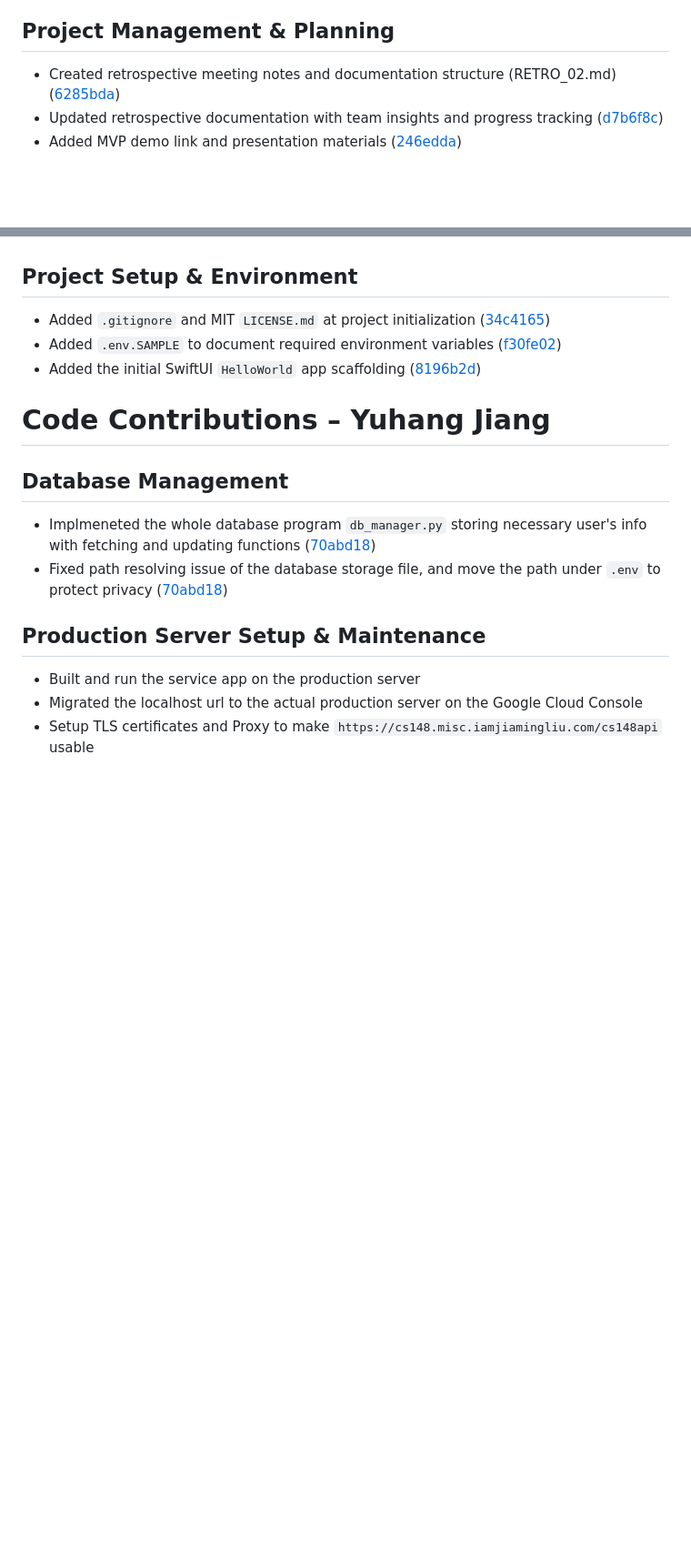
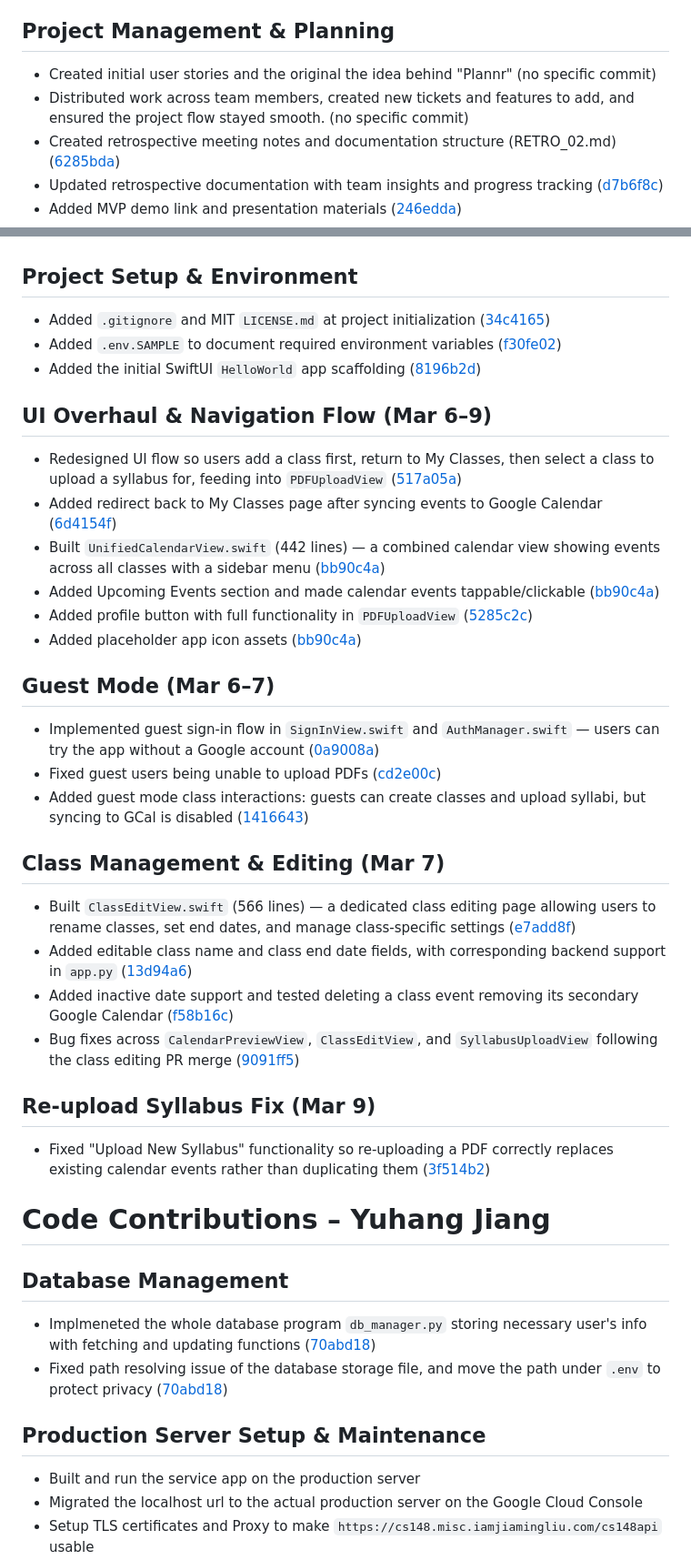
Before and after one commit to ucsb-cs148-w26/pj07-syllabus-to-cal-2pm, a Markdown page: team/contributions/CONTRIBS.md, 2 parts joined by grey strips. Shown at 91% size. Drawn GitHub-style; blank space fills up the shorter version.

Commit message:
as - update team CONTRIBS file

```diff
--- a/team/contributions/CONTRIBS.md
+++ b/team/contributions/CONTRIBS.md
@@ -24,6 +27,8 @@
 
 ## Project Management & Planning
 
+-   Created initial user stories and the original the idea behind "Plannr" (no specific commit)
+-   Distributed work across team members, created new tickets and features to add, and ensured the project flow stayed smooth. (no specific commit)
 -   Created retrospective meeting notes and documentation structure (RETRO\_02.md) ([6285bda](https://github.com/ucsb-cs148-w26/pj07-syllabus-to-cal-2pm/commit/6285bda))
 -   Updated retrospective documentation with team insights and progress tracking ([d7b6f8c](https://github.com/ucsb-cs148-w26/pj07-syllabus-to-cal-2pm/commit/d7b6f8c))
 -   Added MVP demo link and presentation materials ([246edda](https://github.com/ucsb-cs148-w26/pj07-syllabus-to-cal-2pm/commit/246edda))
@@ -178,6 +183,29 @@ Designed on Canvas the app logo.
 - Added `.env.SAMPLE` to document required environment variables ([f30fe02](../../backend/.env.SAMPLE))
 - Added the initial SwiftUI `HelloWorld` app scaffolding ([8196b2d](../../Plannr/))
 
+## UI Overhaul & Navigation Flow (Mar 6–9)
+- Redesigned UI flow so users add a class first, return to My Classes, then select a class to upload a syllabus for, feeding into `PDFUploadView` ([517a05a](../../Plannr/Plannr/PDFUploadView.swift))
+- Added redirect back to My Classes page after syncing events to Google Calendar ([6d4154f](../../Plannr/Plannr/CalendarPreviewView.swift))
+- Built `UnifiedCalendarView.swift` (442 lines) — a combined calendar view showing events across all classes with a sidebar menu ([bb90c4a](../../Plannr/Plannr/UnifiedCalendarView.swift))
+- Added Upcoming Events section and made calendar events tappable/clickable ([bb90c4a](../../Plannr/Plannr/PDFUploadView.swift))
+- Added profile button with full functionality in `PDFUploadView` ([5285c2c](../../Plannr/Plannr/PDFUploadView.swift))
+- Added placeholder app icon assets ([bb90c4a](../../Plannr/Plannr/))
+
+## Guest Mode (Mar 6–7)
+- Implemented guest sign-in flow in `SignInView.swift` and `AuthManager.swift` — users can try the app without a Google account ([0a9008a](../../Plannr/Plannr/SignInView.swift))
+- Fixed guest users being unable to upload PDFs ([cd2e00c](../../Plannr/Plannr/ClassEditView.swift))
+- Added guest mode class interactions: guests can create classes and upload syllabi, but syncing to GCal is disabled ([1416643](../../Plannr/Plannr/CalendarPreviewView.swift))
+
+## Class Management & Editing (Mar 7)
+- Built `ClassEditView.swift` (566 lines) — a dedicated class editing page allowing users to rename classes, set end dates, and manage class-specific settings ([e7add8f](../../Plannr/Plannr/ClassEditView.swift))
+- Added editable class name and class end date fields, with corresponding backend support in `app.py` ([13d94a6](../../Plannr/Plannr/ClassEditView.swift))
+- Added inactive date support and tested deleting a class event removing its secondary Google Calendar ([f58b16c](../../Plannr/Plannr/ClassEditView.swift))
+- Bug fixes across `CalendarPreviewView`, `ClassEditView`, and `SyllabusUploadView` following the class editing PR merge ([9091ff5](../../Plannr/Plannr/ClassEditView.swift))
+
+## Re-upload Syllabus Fix (Mar 9)
+- Fixed "Upload New Syllabus" functionality so re-uploading a PDF correctly replaces existing calendar events rather than duplicating them ([3f514b2](../../Plannr/Plannr/SyllabusUploadView.swift))
+
+
 # Code Contributions – Yuhang Jiang
 
 ## Database Management
```
Also changed, not shown: other parts of team/contributions/CONTRIBS.md (+4 -1 lines).
